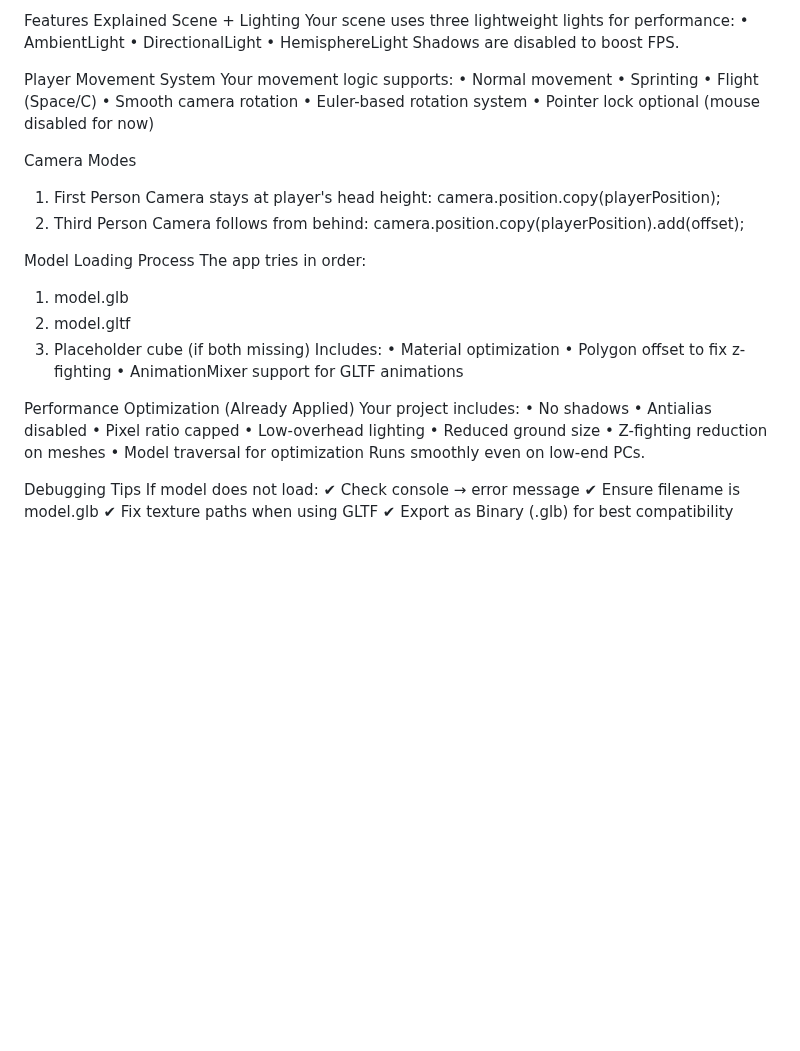
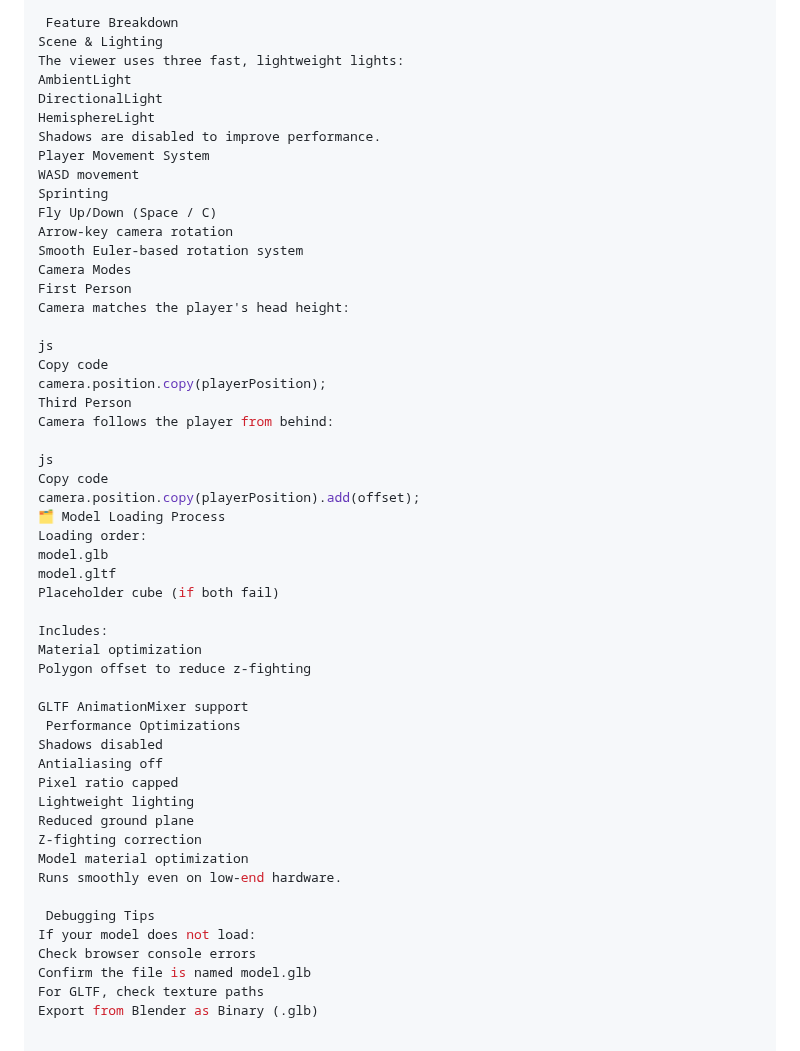
Before and after one commit to pes1ug23cs508-oss/3D_MODELLING_LIBRARY, a Markdown page: readme.md, the part around one of its changes. Drawn GitHub-style; blank space fills up the shorter version.

```diff
--- a/readme.md
+++ b/readme.md
@@ -73,55 +100,56 @@ View Mode
 Key	Action
 V	Toggle First ↔ Third Person
 
- Features Explained
- Scene + Lighting
-Your scene uses three lightweight lights for performance:
-•	AmbientLight
-•	DirectionalLight
-•	HemisphereLight
-Shadows are disabled to boost FPS.
+ Feature Breakdown
+Scene & Lighting
+The viewer uses three fast, lightweight lights:
+AmbientLight
+DirectionalLight
+HemisphereLight
+Shadows are disabled to improve performance.
+Player Movement System
+WASD movement
+Sprinting
+Fly Up/Down (Space / C)
+Arrow-key camera rotation
+Smooth Euler-based rotation system
+Camera Modes
+First Person
+Camera matches the player's head height:
 
- Player Movement System
-Your movement logic supports:
-•	Normal movement
-•	Sprinting
-•	Flight (Space/C)
-•	Smooth camera rotation
-•	Euler-based rotation system
-•	Pointer lock optional (mouse disabled for now)
+js
+Copy code
+camera.position.copy(playerPosition);
+Third Person
+Camera follows the player from behind:
 
- Camera Modes
-1. First Person
-Camera stays at player's head height:
-camera.position.copy(playerPosition);
-2. Third Person
-Camera follows from behind:
+js
+Copy code
 camera.position.copy(playerPosition).add(offset);
+🗂️ Model Loading Process
+Loading order:
+model.glb
+model.gltf
+Placeholder cube (if both fail)
 
- Model Loading Process
-The app tries in order:
-1.	model.glb
-2.	model.gltf
-3.	Placeholder cube (if both missing)
 Includes:
-•	Material optimization
-•	Polygon offset to fix z-fighting
-•	AnimationMixer support for GLTF animations
+Material optimization
+Polygon offset to reduce z-fighting
 
- Performance Optimization (Already Applied)
-Your project includes:
-•	No shadows
-•	Antialias disabled
-•	Pixel ratio capped
-•	Low-overhead lighting
-•	Reduced ground size
-•	Z-fighting reduction on meshes
-•	Model traversal for optimization
-Runs smoothly even on low-end PCs.
+GLTF AnimationMixer support
+ Performance Optimizations
+Shadows disabled
+Antialiasing off
+Pixel ratio capped
+Lightweight lighting
+Reduced ground plane
+Z-fighting correction
+Model material optimization
+Runs smoothly even on low-end hardware.
 
  Debugging Tips
-If model does not load:
-✔ Check console → error message
-✔ Ensure filename is model.glb
-✔ Fix texture paths when using GLTF
-✔ Export as Binary (.glb) for best compatibility
+If your model does not load:
+Check browser console errors
+Confirm the file is named model.glb
+For GLTF, check texture paths
+Export from Blender as Binary (.glb)
```
Also changed, not shown: other parts of readme.md (+72 -45 lines).
